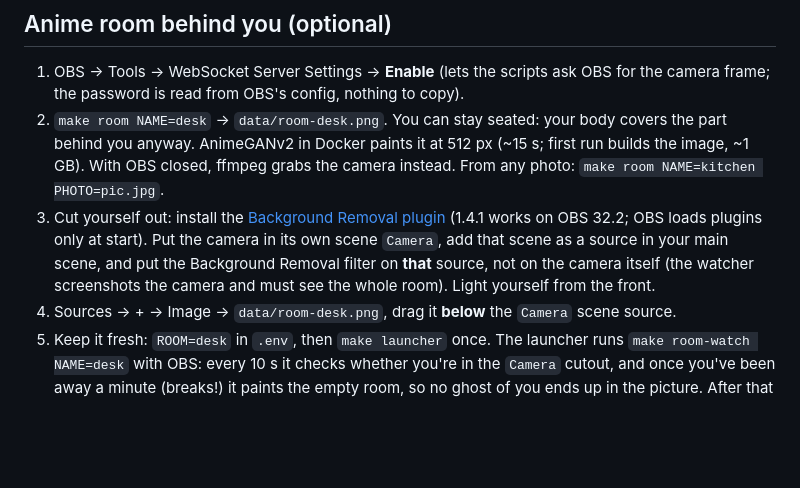
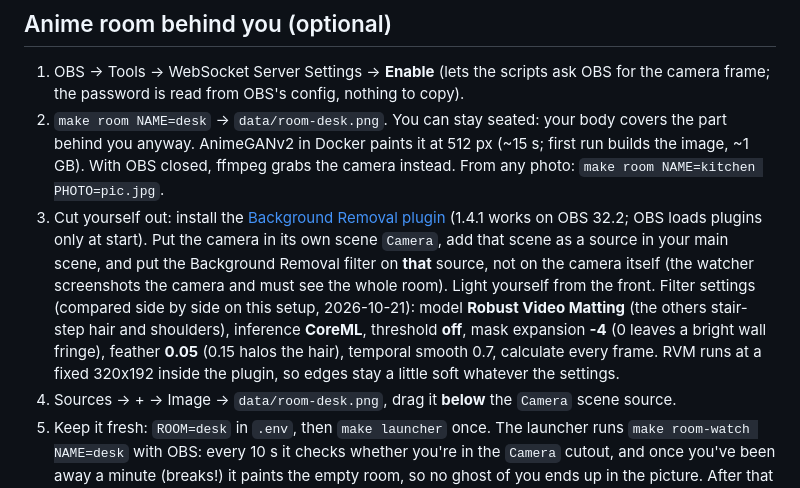
Before and after one commit to 1xabhay/twitch_handler, a Markdown page: docs/SETUP.md, the part around the change. Rendered like a GitHub page; blank space fills up the shorter version.

```diff
--- a/docs/SETUP.md
+++ b/docs/SETUP.md
@@ -44,7 +44,7 @@ Tip: use a separate bot account. Logging in through a browser that's signed into
 ## Anime room behind you (optional)
 1. OBS → Tools → WebSocket Server Settings → **Enable** (lets the scripts ask OBS for the camera frame; the password is read from OBS's config, nothing to copy).
 2. `make room NAME=desk` → `data/room-desk.png`. You can stay seated: your body covers the part behind you anyway. AnimeGANv2 in Docker paints it at 512 px (~15 s; first run builds the image, ~1 GB). With OBS closed, ffmpeg grabs the camera instead. From any photo: `make room NAME=kitchen PHOTO=pic.jpg`.
-3. Cut yourself out: install the [Background Removal plugin](https://github.com/royshil/obs-backgroundremoval) (1.4.1 works on OBS 32.2; OBS loads plugins only at start). Put the camera in its own scene `Camera`, add that scene as a source in your main scene, and put the Background Removal filter on **that** source, not on the camera itself (the watcher screenshots the camera and must see the whole room). Light yourself from the front.
+3. Cut yourself out: install the [Background Removal plugin](https://github.com/royshil/obs-backgroundremoval) (1.4.1 works on OBS 32.2; OBS loads plugins only at start). Put the camera in its own scene `Camera`, add that scene as a source in your main scene, and put the Background Removal filter on **that** source, not on the camera itself (the watcher screenshots the camera and must see the whole room). Light yourself from the front. Filter settings (compared side by side on this setup, 2026-10-21): model **Robust Video Matting** (the others stair-step hair and shoulders), inference **CoreML**, threshold **off**, mask expansion **-4** (0 leaves a bright wall fringe), feather **0.05** (0.15 halos the hair), temporal smooth 0.7, calculate every frame. RVM runs at a fixed 320x192 inside the plugin, so edges stay a little soft whatever the settings.
 4. Sources → + → Image → `data/room-desk.png`, drag it **below** the `Camera` scene source.
 5. Keep it fresh: `ROOM=desk` in `.env`, then `make launcher` once. The launcher runs `make room-watch NAME=desk` with OBS: every 10 s it checks whether you're in the `Camera` cutout, and once you've been away a minute (breaks!) it paints the empty room, so no ghost of you ends up in the picture. After that it repaints only when the empty room looks different (lamp, daylight, things moved). OBS picks up the new file by itself. Knobs: `ROOM_SETTLE` (seconds away, 60), `ROOM_PRESENT` (share of the frame that counts as you, 0.05; seated measured 0.25), `ROOM_CHANGE` (0-255, 20), `ROOM_CUTOUT` (source name, Camera). `ROOM_DEBUG=1` prints the numbers.
 6. Things that move and aren't people (a desk robot, a pet) get frozen into the picture and hidden by the cutout. Give them a live window: a scene `Reachy` holding the camera, with an Image Mask/Blend filter (Alpha Mask, Color Channel) using a soft white oval on black, placed between the anime room and `Camera`. Make the oval with `ffmpeg -f lavfi -i color=black:s=1920x1080 -vf "format=gray,geq=lum='255*clip((1-hypot((X-1344)/240\,(Y-640)/360))*4\,0\,1)'" -frames:v 1 data/reachy-mask.png` (centre 1344,640 and radii 240,360 in pixels: move them to your robot).
```
Also changed, not shown: CLAUDE.md (+1 -0 lines).
